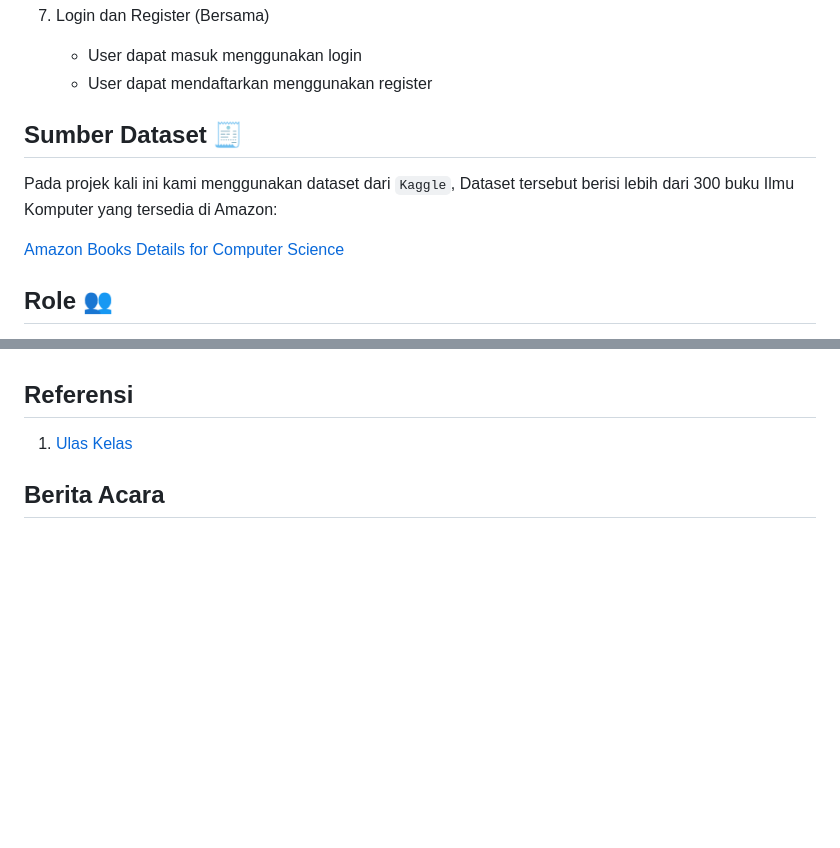
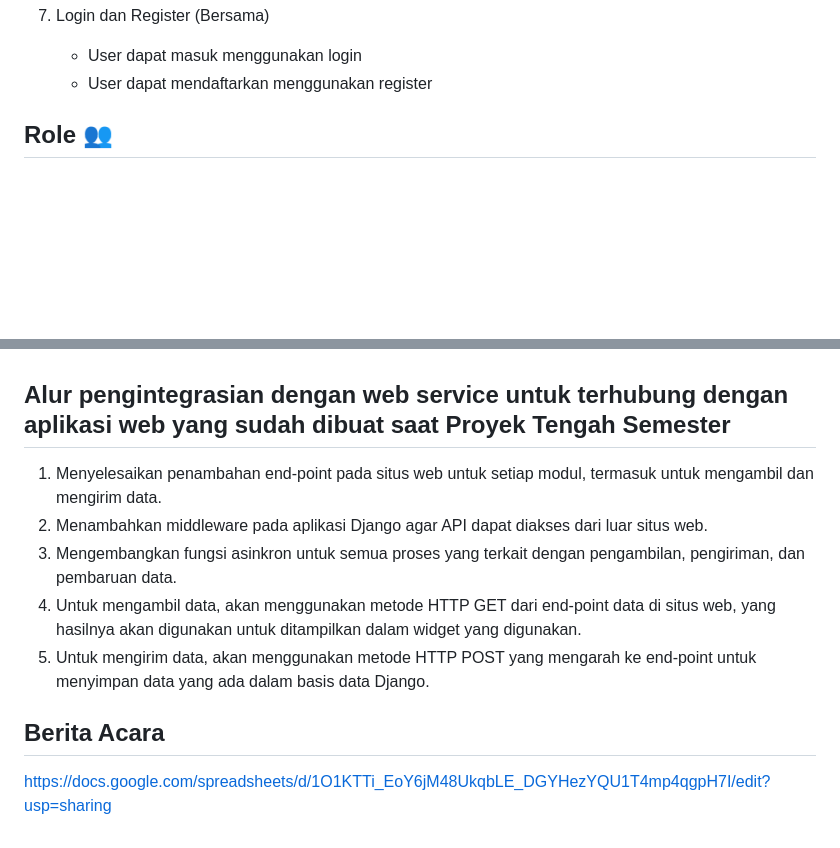
Before and after one commit to PBP-B07/TK-PAS, a Markdown page: README.md, 2 parts joined by grey strips. GitHub-like rendering; blank space fills up the shorter version.

```diff
--- a/README.md
+++ b/README.md
@@ -73,12 +73,6 @@ Namun, UlasBuku bukan sekadar tempat untuk ulasan. Seiring dengan pertumbuhan pe
     - User dapat masuk menggunakan login
     - User dapat mendaftarkan menggunakan register
 
-
-## Sumber Dataset 🧾
-Pada projek kali ini kami menggunakan dataset dari `Kaggle`, Dataset tersebut berisi lebih dari 300 buku Ilmu Komputer yang tersedia di Amazon:
-
-[Amazon Books Details for Computer Science](https://www.kaggle.com/datasets/uzair01/amazon-books)
-
 ## Role 👥
 1. Role dari pengunjung terdaftar:
     - Dapat mendaftarkan akun dan melakukan login
@@ -90,7 +84,12 @@ Pada projek kali ini kami menggunakan dataset dari `Kaggle`, Dataset tersebut be
     - Dapat mendaftarkan akun dan melakukan login
     - Dapat mengelola katalog buku yang ada di UlasBuku
 
-## Referensi
-1. [Ulas Kelas](https://www.ulaskelas.id/en)
+## Alur pengintegrasian dengan web service untuk terhubung dengan aplikasi web yang sudah dibuat saat Proyek Tengah Semester
+1. Menyelesaikan penambahan end-point pada situs web untuk setiap modul, termasuk untuk mengambil dan mengirim data.
+2. Menambahkan middleware pada aplikasi Django agar API dapat diakses dari luar situs web.
+3. Mengembangkan fungsi asinkron untuk semua proses yang terkait dengan pengambilan, pengiriman, dan pembaruan data.
+4. Untuk mengambil data, akan menggunakan metode HTTP GET dari end-point data di situs web, yang hasilnya akan digunakan untuk ditampilkan dalam widget yang digunakan.
+5. Untuk mengirim data, akan menggunakan metode HTTP POST yang mengarah ke end-point untuk menyimpan data yang ada dalam basis data Django.
 
 ## Berita Acara
+https://docs.google.com/spreadsheets/d/1O1KTTi_EoY6jM48UkqbLE_DGYHezYQU1T4mp4qgpH7I/edit?usp=sharing
```
